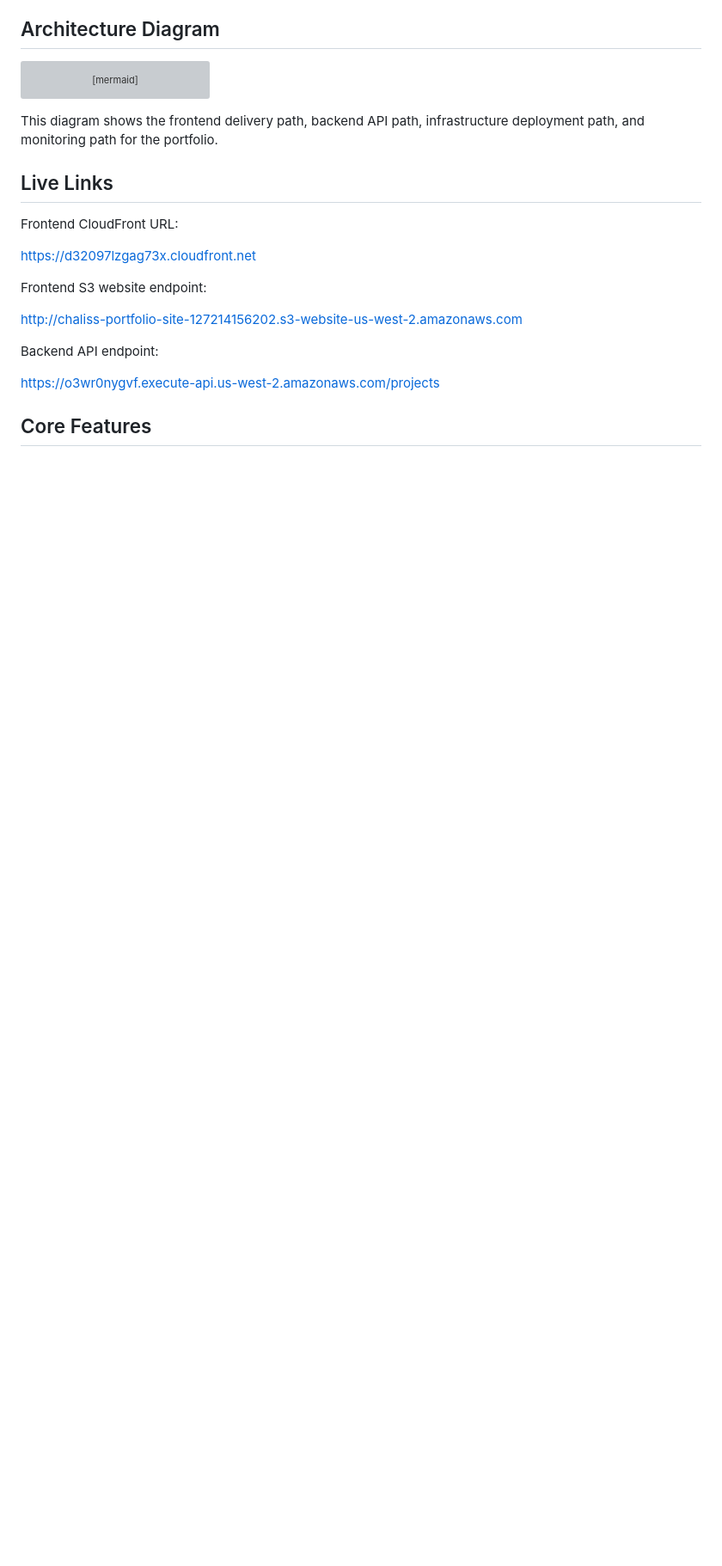
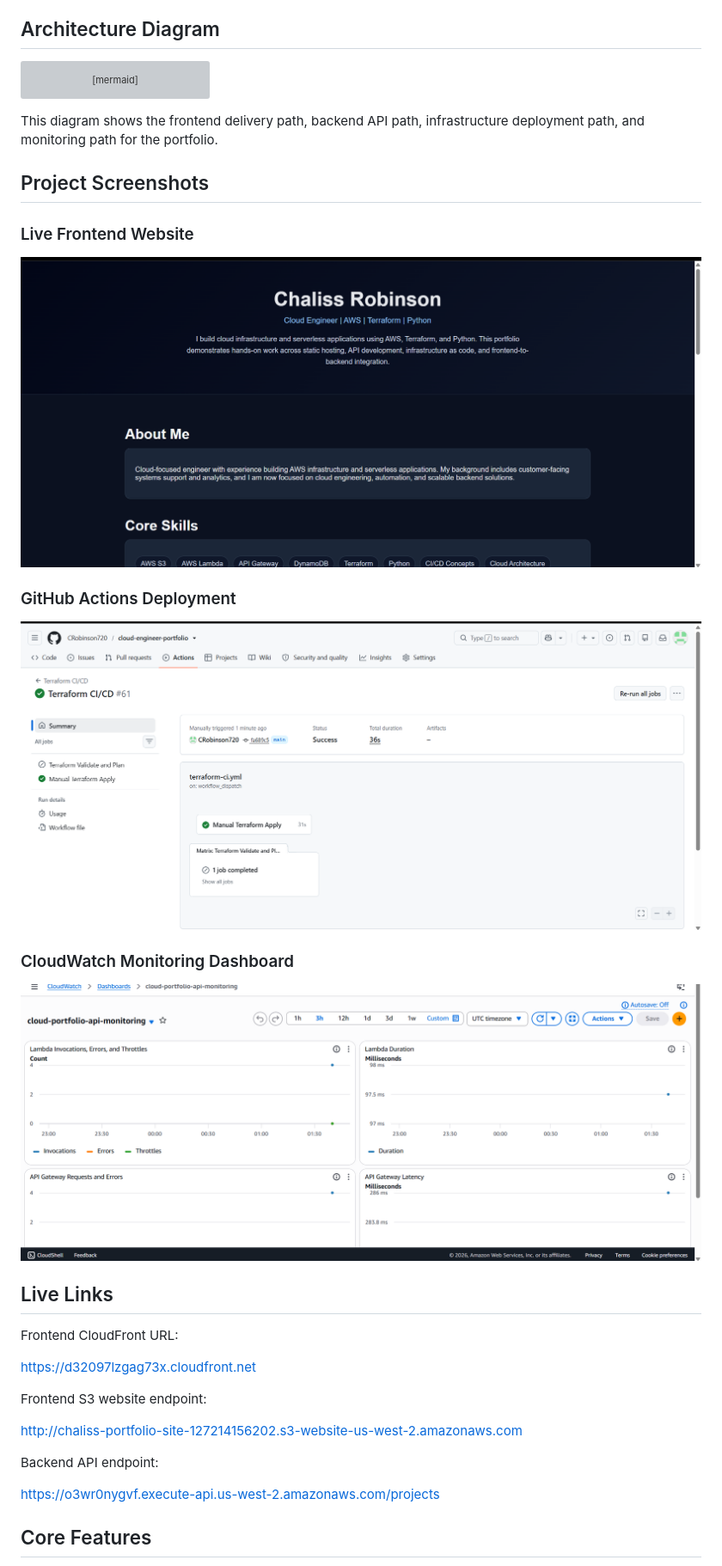
Before and after one commit to CRobinson720/cloud-engineer-portfolio, a Markdown page: README.md, the part around the change. Shown at 86% size. Drawn GitHub-style; blank space fills up the shorter version; grey boxes are pictures that could not be loaded.

Commit message:
Add screenshots to README files

````diff
--- a/README.md
+++ b/README.md
@@ -53,6 +53,20 @@ flowchart LR
 ```
 
 This diagram shows the frontend delivery path, backend API path, infrastructure deployment path, and monitoring path for the portfolio.
+
+## Project Screenshots
+
+### Live Frontend Website
+
+![Live frontend website](docs/images/frontend-live-site.png)
+
+### GitHub Actions Deployment
+
+![GitHub Actions success](docs/images/github-actions-success.png)
+
+### CloudWatch Monitoring Dashboard
+
+![CloudWatch monitoring dashboard](docs/images/cloudwatch-dashboard.png)
 
 ## Live Links
 
````
Also changed, not shown: project1-static-website/README.md (+4 -0 lines), project2-serverless-api/README.md (+10 -0 lines).
